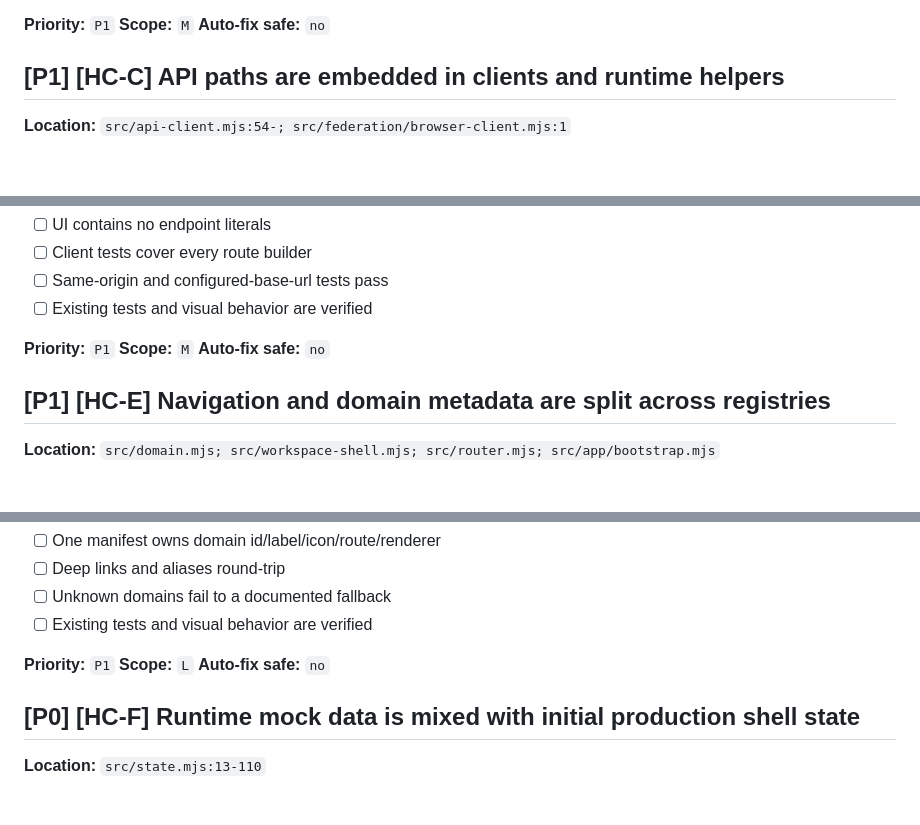
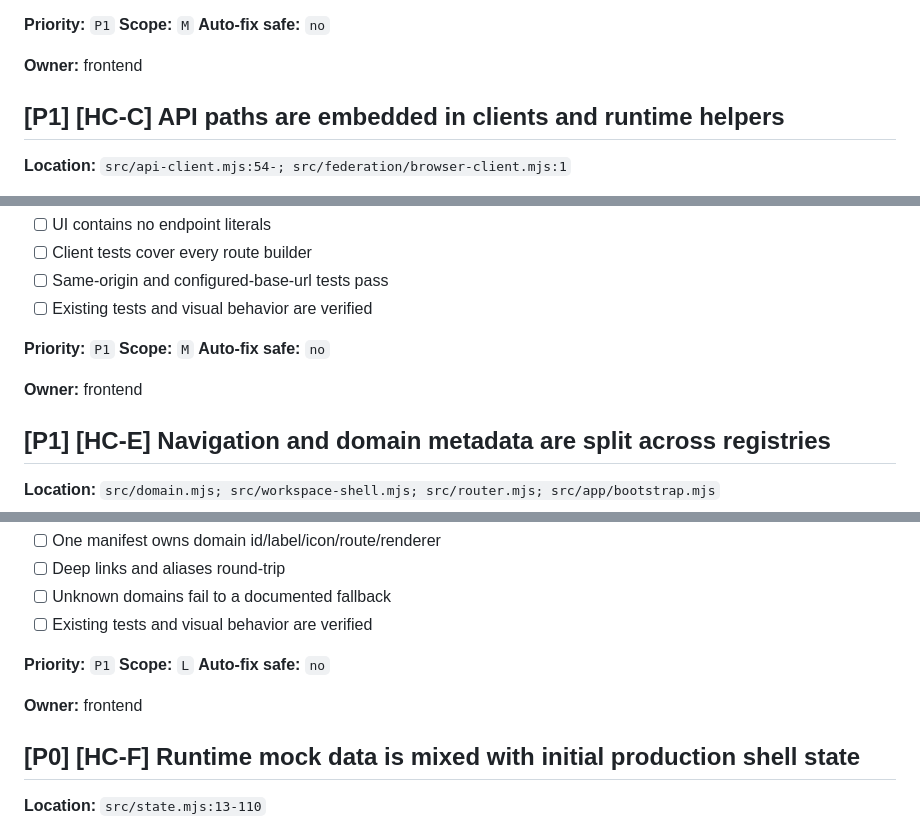
Before and after one commit to Aftergraph/studio, a Markdown page: frontend-todos.md, 3 parts joined by grey strips. Drawn GitHub-style; blank space fills up the shorter version.

```diff
--- a/frontend-todos.md
+++ b/frontend-todos.md
@@ -108,6 +114,8 @@ Raw scan counts are evidence leads, not automatic refactor instructions. Each it
 **Priority:** `P1`
 **Scope:** `M`
 **Auto-fix safe:** `no`
+
+**Owner:** frontend
 
 ## [P1] [HC-C] API paths are embedded in clients and runtime helpers
 
@@ -135,6 +143,8 @@ Raw scan counts are evidence leads, not automatic refactor instructions. Each it
 **Scope:** `M`
 **Auto-fix safe:** `no`
 
+**Owner:** frontend
+
 ## [P1] [HC-E] Navigation and domain metadata are split across registries
 
 **Location:** `src/domain.mjs; src/workspace-shell.mjs; src/router.mjs; src/app/bootstrap.mjs`
@@ -161,6 +171,8 @@ Raw scan counts are evidence leads, not automatic refactor instructions. Each it
 **Scope:** `L`
 **Auto-fix safe:** `no`
 
+**Owner:** frontend
+
 ## [P0] [HC-F] Runtime mock data is mixed with initial production shell state
 
 **Location:** `src/state.mjs:13-110`
```
Also changed, not shown: other parts of frontend-todos.md (+31 -0 lines), docs/ownership.md (added, +53 -0 lines).
